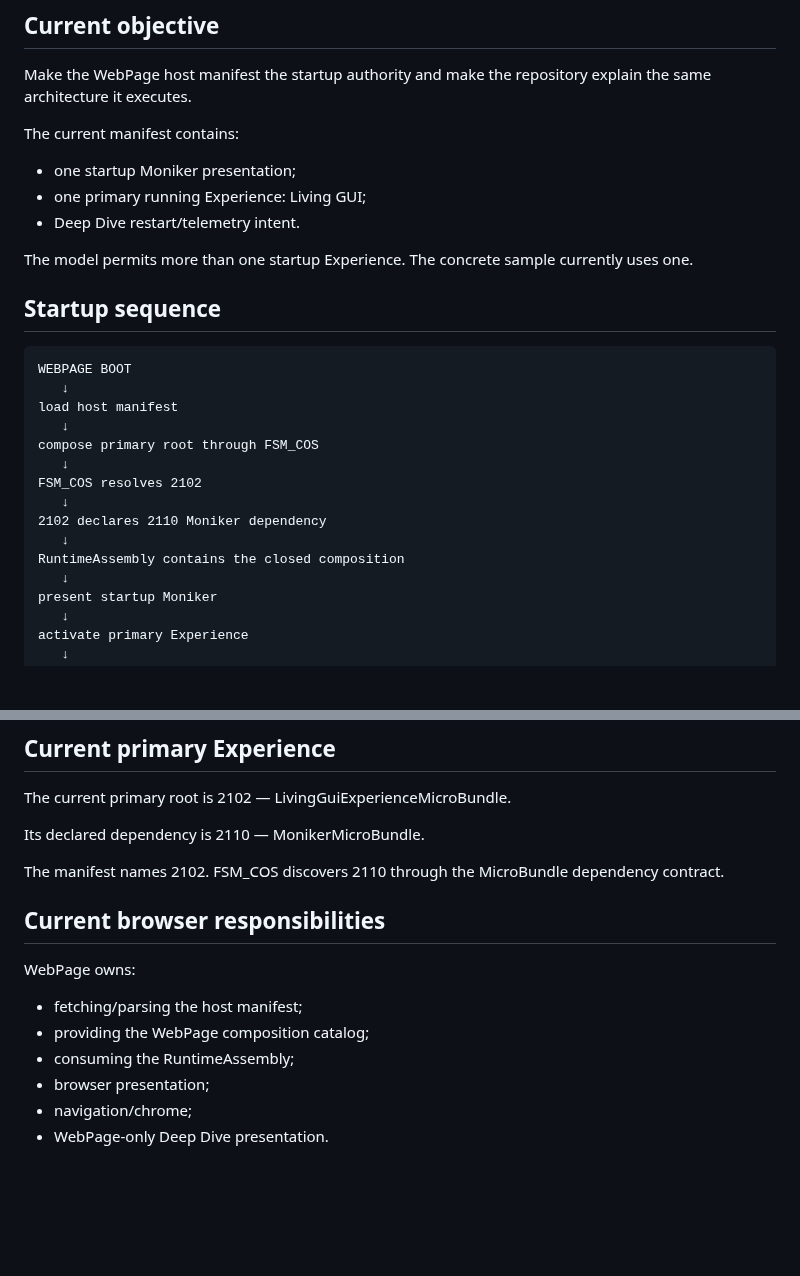
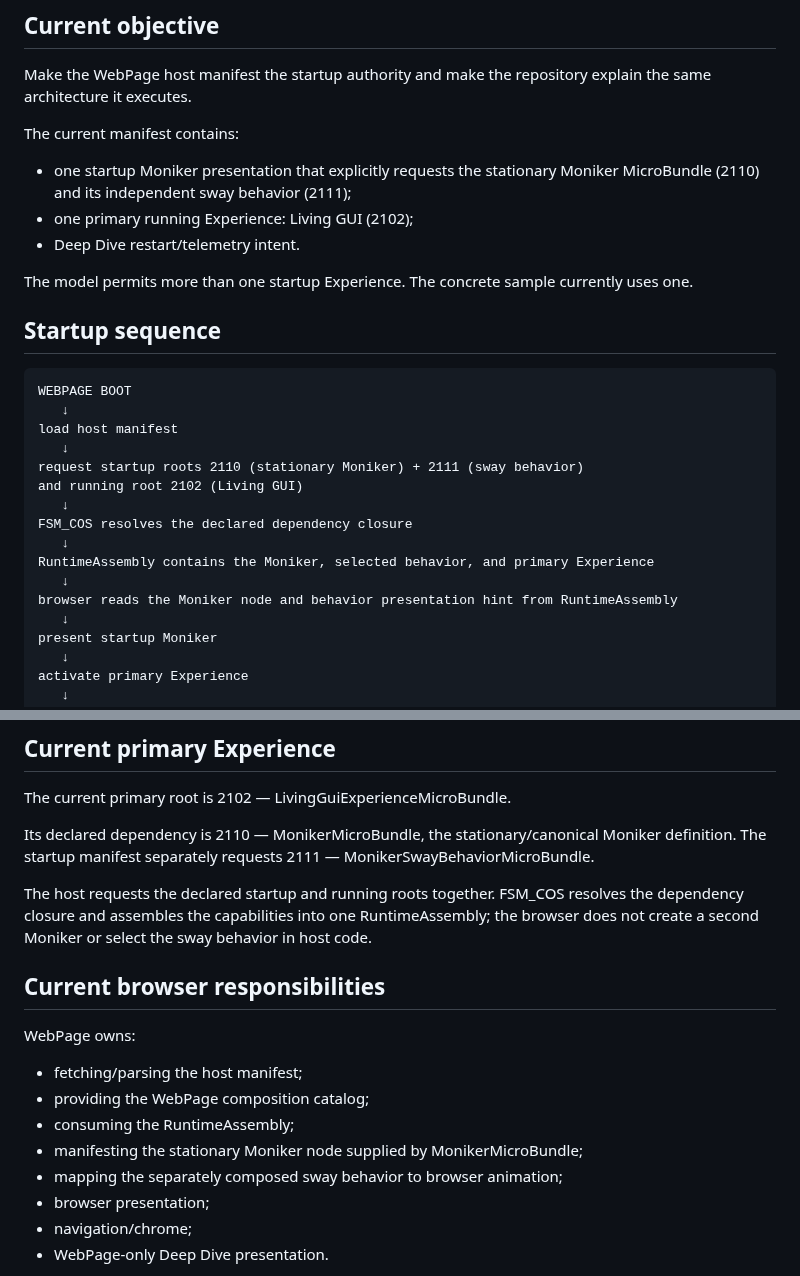
Before and after one commit to TrentBest/WebPage, a Markdown page: docs/CURRENT_VERTICAL_SLICE.md, 2 parts joined by grey strips. GitHub-like rendering; blank space fills up the shorter version.

Commit message:
Document manifest-composed Moniker identity and sway behavior

```diff
--- a/docs/CURRENT_VERTICAL_SLICE.md
+++ b/docs/CURRENT_VERTICAL_SLICE.md
@@ -15,8 +15,8 @@ Make the WebPage host manifest the startup authority and make the repository exp
 
 The current manifest contains:
 
-- one startup Moniker presentation;
-- one primary running Experience: Living GUI;
+- one startup Moniker presentation that explicitly requests the stationary Moniker MicroBundle (2110) and its independent sway behavior (2111);
+- one primary running Experience: Living GUI (2102);
 - Deep Dive restart/telemetry intent.
 
 The model permits more than one startup Experience. The concrete sample currently uses one.
@@ -28,13 +28,14 @@ WEBPAGE BOOT
    ↓
 load host manifest
    ↓
-compose primary root through FSM_COS
+request startup roots 2110 (stationary Moniker) + 2111 (sway behavior)
+and running root 2102 (Living GUI)
    ↓
-FSM_COS resolves 2102
+FSM_COS resolves the declared dependency closure
    ↓
-2102 declares 2110 Moniker dependency
+RuntimeAssembly contains the Moniker, selected behavior, and primary Experience
    ↓
-RuntimeAssembly contains the closed composition
+browser reads the Moniker node and behavior presentation hint from RuntimeAssembly
    ↓
 present startup Moniker
    ↓
@@ -55,9 +56,9 @@ The host must not confuse the two by requesting the same dependency twice.
 
 The current primary root is 2102 — LivingGuiExperienceMicroBundle.
 
-Its declared dependency is 2110 — MonikerMicroBundle.
+Its declared dependency is 2110 — MonikerMicroBundle, the stationary/canonical Moniker definition. The startup manifest separately requests 2111 — MonikerSwayBehaviorMicroBundle.
 
-The manifest names 2102. FSM_COS discovers 2110 through the MicroBundle dependency contract.
+The host requests the declared startup and running roots together. FSM_COS resolves the dependency closure and assembles the capabilities into one RuntimeAssembly; the browser does not create a second Moniker or select the sway behavior in host code.
 
 ## Current browser responsibilities
 
@@ -66,6 +67,8 @@ WebPage owns:
 - fetching/parsing the host manifest;
 - providing the WebPage composition catalog;
 - consuming the RuntimeAssembly;
+- manifesting the stationary Moniker node supplied by MonikerMicroBundle;
+- mapping the separately composed sway behavior to browser animation;
 - browser presentation;
 - navigation/chrome;
 - WebPage-only Deep Dive presentation.
```
